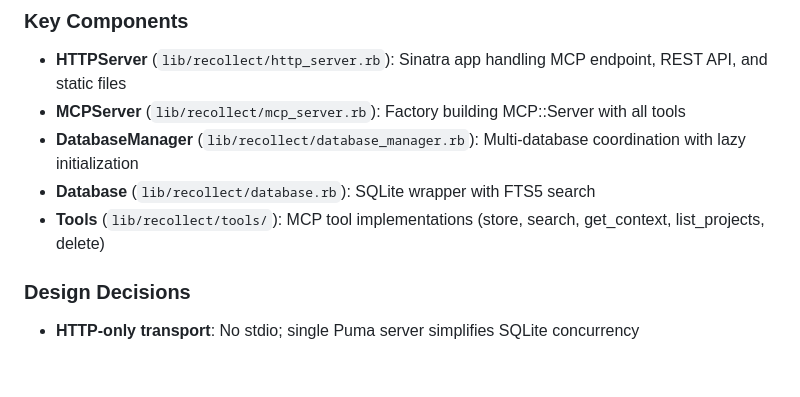
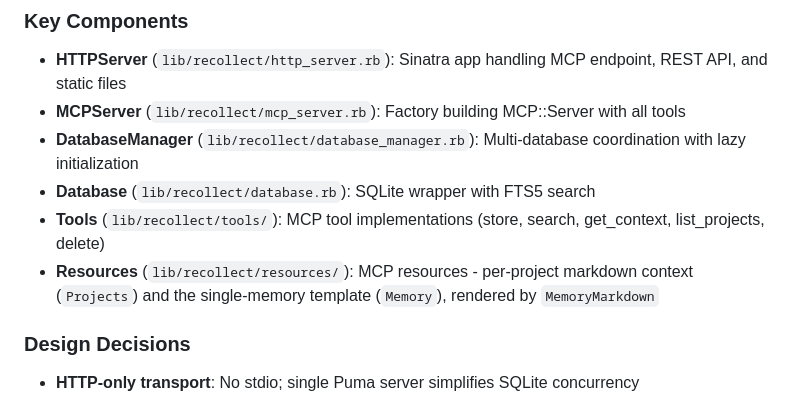
Before and after one commit to jkraemer/recollect, a Markdown page: AGENTS.md, the part around the change. Rendered like a GitHub page; blank space fills up the shorter version.

```diff
--- a/AGENTS.md
+++ b/AGENTS.md
@@ -67,6 +67,7 @@ bundle exec ruby -Itest test/packaging_test.rb
 - **DatabaseManager** (`lib/recollect/database_manager.rb`): Multi-database coordination with lazy initialization
 - **Database** (`lib/recollect/database.rb`): SQLite wrapper with FTS5 search
 - **Tools** (`lib/recollect/tools/`): MCP tool implementations (store, search, get_context, list_projects, delete)
+- **Resources** (`lib/recollect/resources/`): MCP resources - per-project markdown context (`Projects`) and the single-memory template (`Memory`), rendered by `MemoryMarkdown`
 
 ### Design Decisions
 
```
Also changed, not shown: README.md (+13 -0 lines).
